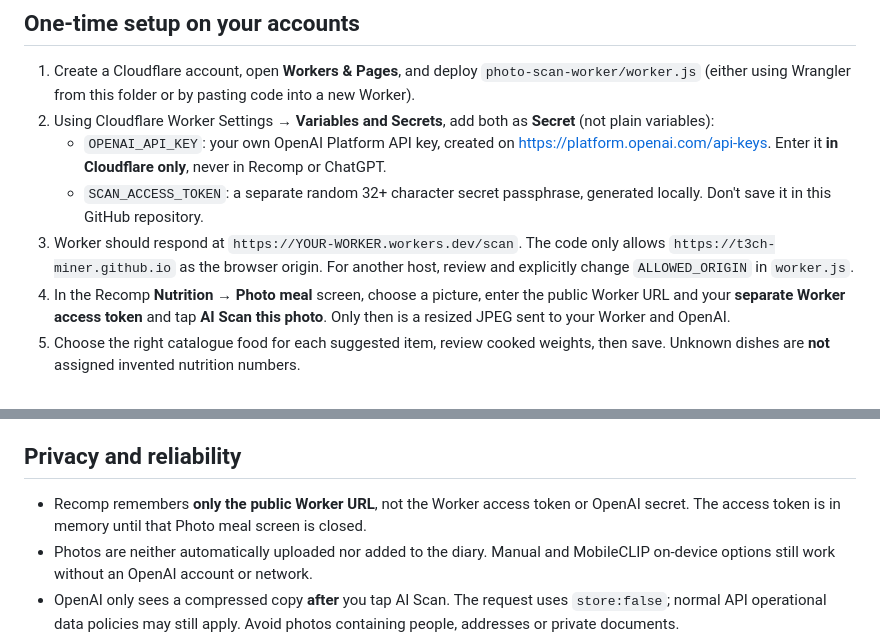
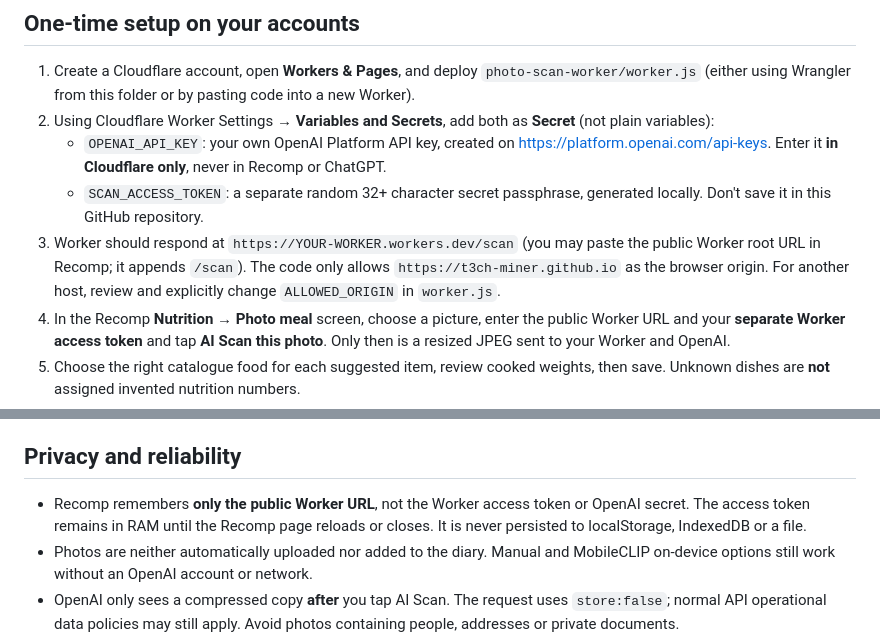
Before and after one commit to T3ch-miNer/recomp-fitness-app, a Markdown page: PHOTO_SCAN_SETUP.md, 2 parts joined by grey strips. Drawn GitHub-style.

Commit message:
Clarify one-time per-session Worker setup, URL auto-completion and private token handling

```diff
--- a/PHOTO_SCAN_SETUP.md
+++ b/PHOTO_SCAN_SETUP.md
@@ -16,7 +16,7 @@ The **OpenAI API secret must never be entered into a public GitHub Pages app**,
 2. Using Cloudflare Worker Settings → **Variables and Secrets**, add both as **Secret** (not plain variables):
    - `OPENAI_API_KEY`: your own OpenAI Platform API key, created on <https://platform.openai.com/api-keys>. Enter it **in Cloudflare only**, never in Recomp or ChatGPT.
    - `SCAN_ACCESS_TOKEN`: a separate random 32+ character secret passphrase, generated locally. Don't save it in this GitHub repository.
-3. Worker should respond at `https://YOUR-WORKER.workers.dev/scan`. The code only allows `https://t3ch-miner.github.io` as the browser origin. For another host, review and explicitly change `ALLOWED_ORIGIN` in `worker.js`.
+3. Worker should respond at `https://YOUR-WORKER.workers.dev/scan` (you may paste the public Worker root URL in Recomp; it appends `/scan`). The code only allows `https://t3ch-miner.github.io` as the browser origin. For another host, review and explicitly change `ALLOWED_ORIGIN` in `worker.js`.
 4. In the Recomp **Nutrition → Photo meal** screen, choose a picture, enter the public Worker URL and your **separate Worker access token** and tap **AI Scan this photo**. Only then is a resized JPEG sent to your Worker and OpenAI.
 5. Choose the right catalogue food for each suggested item, review cooked weights, then save. Unknown dishes are **not** assigned invented nutrition numbers.
 6. If available, use an OpenAI usage budget / alert, protect and rotate your token, and consider Cloudflare rate limits as usage grows.
@@ -35,7 +35,7 @@ Wrangler prompts for secret values locally. **Never paste credentials into this
 
 ## Privacy and reliability
 
-- Recomp remembers **only the public Worker URL**, not the Worker access token or OpenAI secret. The access token is in memory until that Photo meal screen is closed.
+- Recomp remembers **only the public Worker URL**, not the Worker access token or OpenAI secret. The access token remains in RAM until the Recomp page reloads or closes. It is never persisted to localStorage, IndexedDB or a file.
 - Photos are neither automatically uploaded nor added to the diary. Manual and MobileCLIP on-device options still work without an OpenAI account or network.
 - OpenAI only sees a compressed copy **after** you tap AI Scan. The request uses `store:false`; normal API operational data policies may still apply. Avoid photos containing people, addresses or private documents.
 - The model identifies **possibly visible items**, not weighed portions or laboratory macro values. The image might not reveal oil, ghee, cooking methods or ingredients in curry. Ask the user to confirm every suggestion.
```
